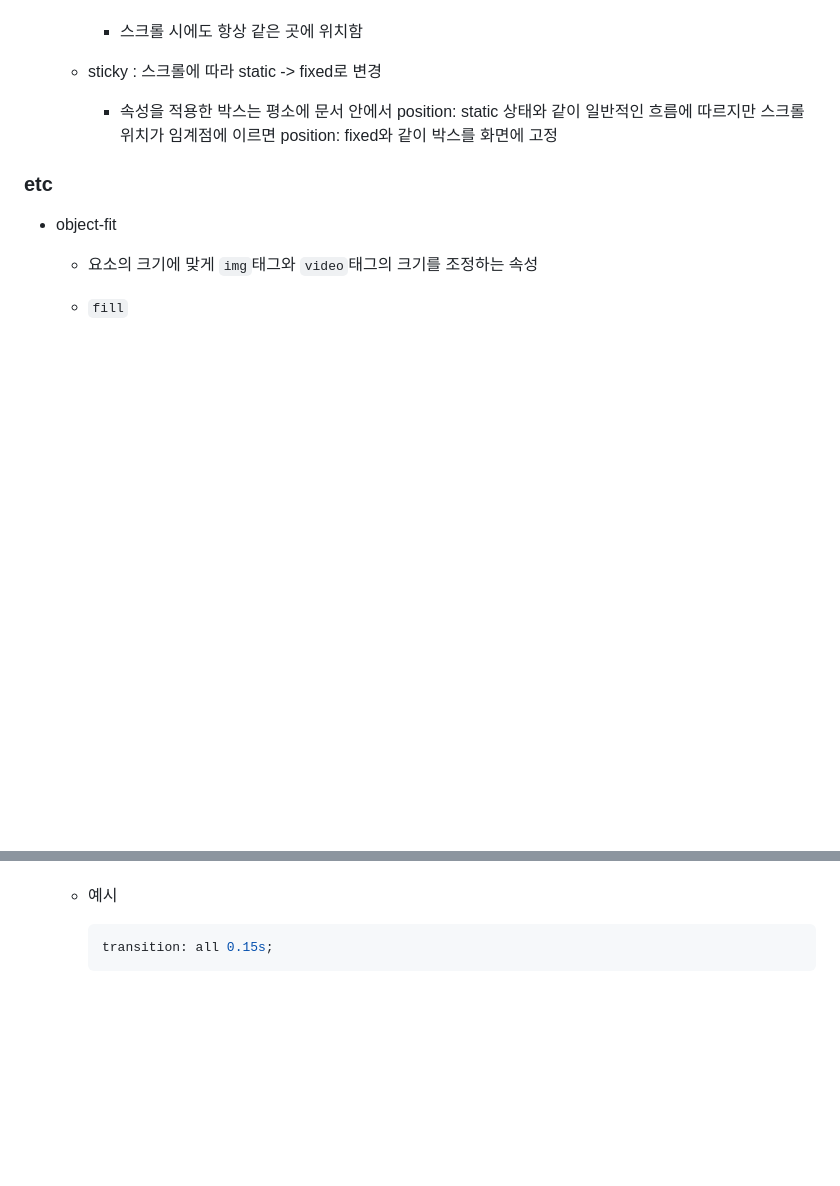
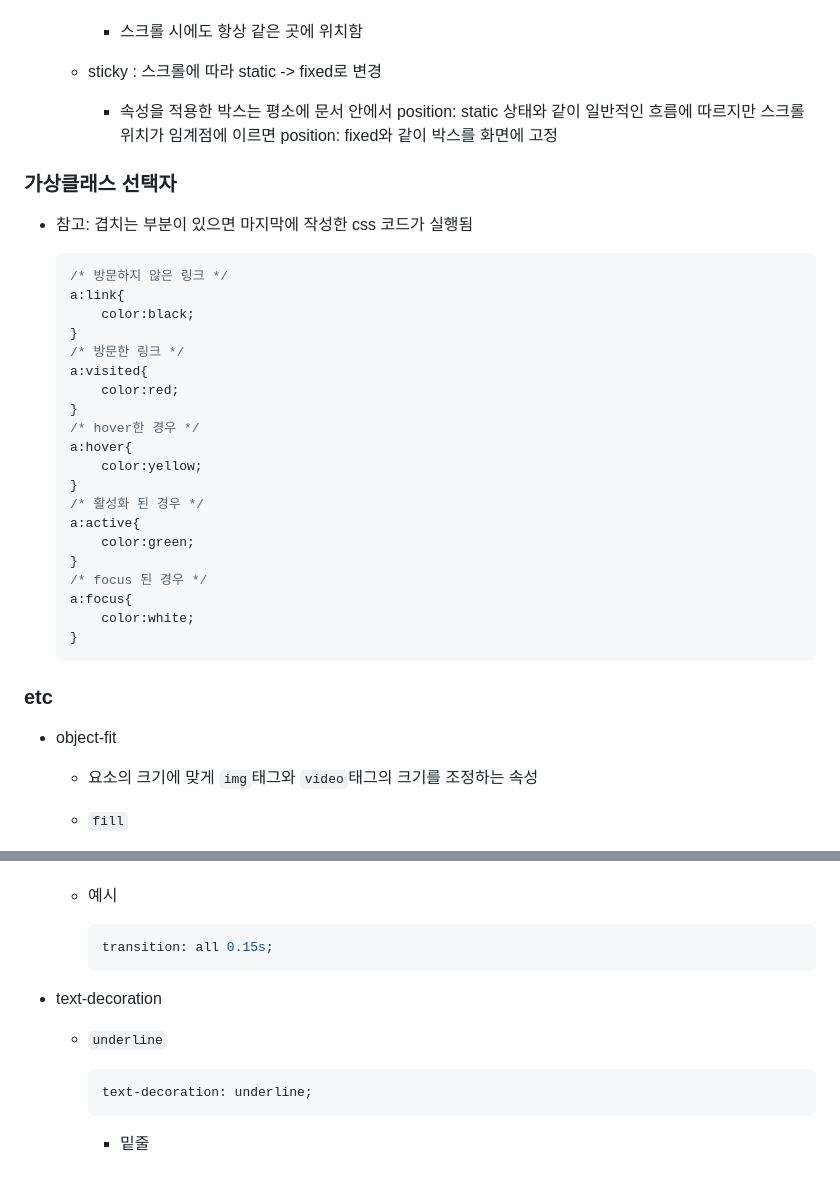
Before and after one commit to kimhhyeonjin/TIL, a Markdown page: Web/HTML_CSS.md, 2 parts joined by grey strips. Rendered like a GitHub page; blank space fills up the shorter version.

````diff
--- a/Web/HTML_CSS.md
+++ b/Web/HTML_CSS.md
@@ -308,6 +308,33 @@
 
     - 속성을 적용한 박스는 평소에 문서 안에서 position: static 상태와 같이 일반적인 흐름에 따르지만 스크롤 위치가 임계점에 이르면 position: fixed와 같이 박스를 화면에 고정
 
+### 가상클래스 선택자
+
+- 참고: 겹치는 부분이 있으면 마지막에 작성한 css 코드가 실행됨
+
+  ```css
+  /* 방문하지 않은 링크 */
+  a:link{
+      color:black;
+  }
+  /* 방문한 링크 */
+  a:visited{
+      color:red;
+  }
+  /* hover한 경우 */
+  a:hover{
+      color:yellow;
+  }
+  /* 활성화 된 경우 */
+  a:active{
+      color:green;
+  }
+  /* focus 된 경우 */
+  a:focus{
+      color:white;
+  }
+  ```
+
 ### etc
 
 - object-fit
@@ -375,3 +402,13 @@
     ```css
     transition: all 0.15s;
     ```
+
+- text-decoration
+
+  - `underline`
+
+    ```css
+    text-decoration: underline;
+    ```
+
+    - 밑줄
````
